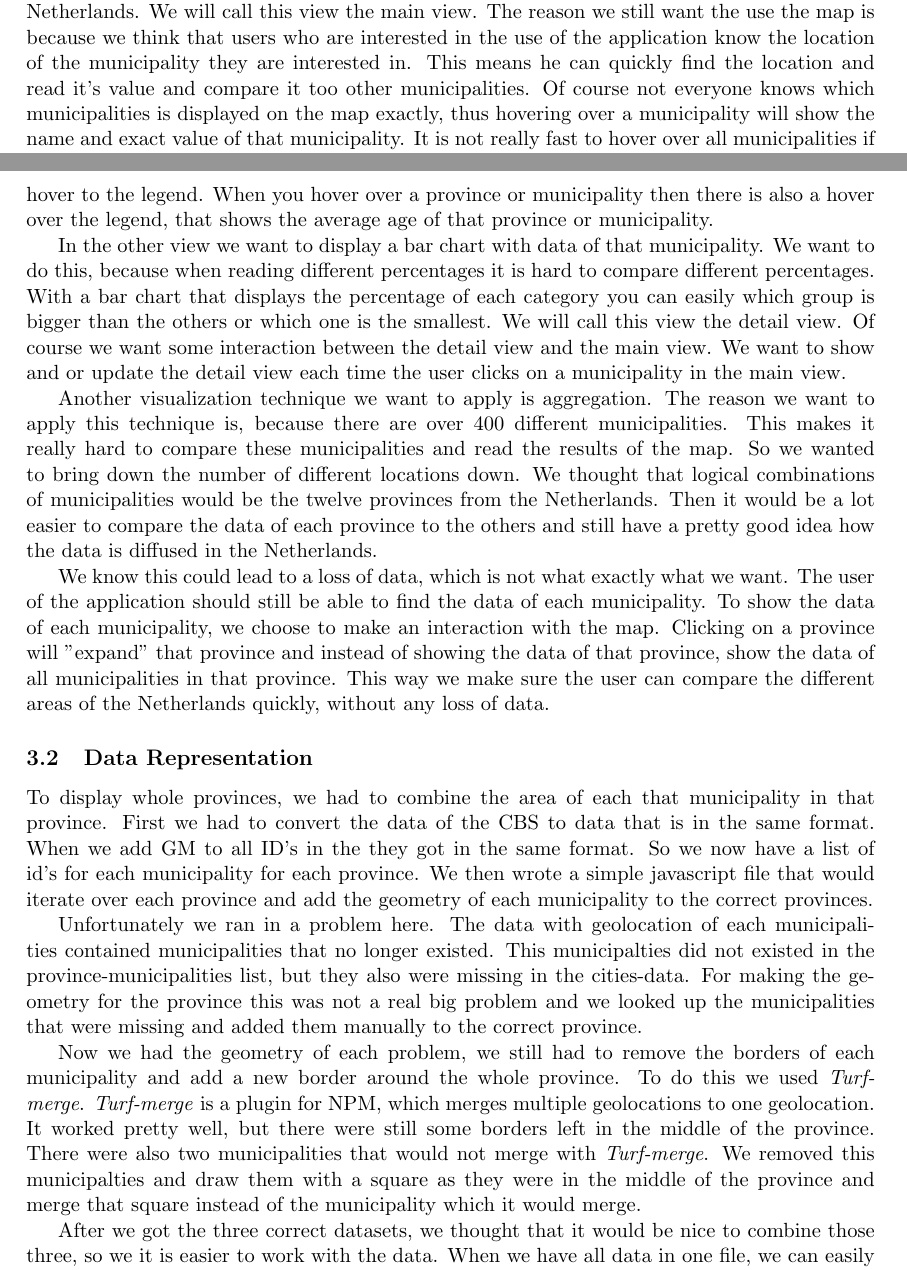
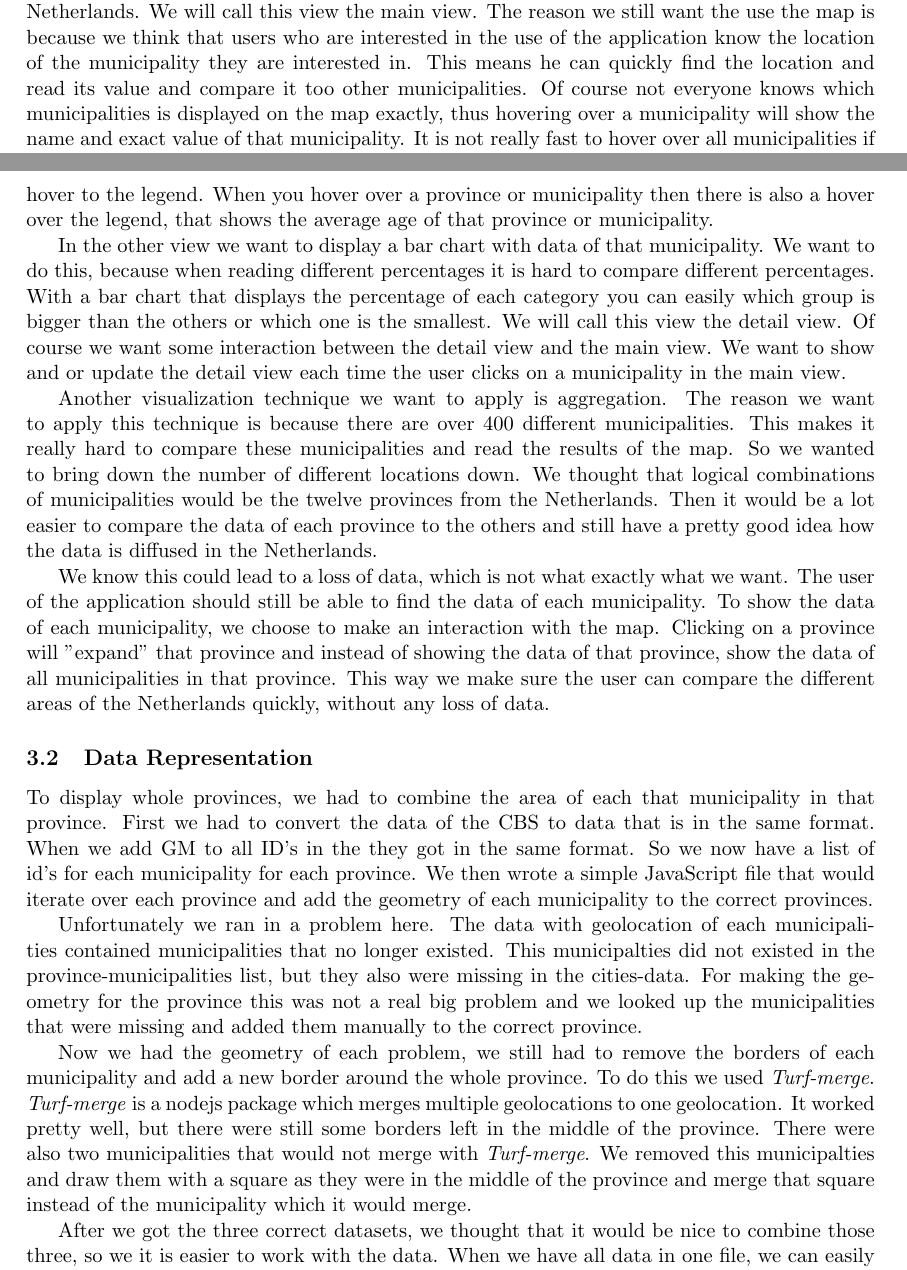
Before and after one commit to timvdalen/2IV35-project, a LaTeX problem sheet (assignment1/report/report.tex, which reads assignment1/report/sections/Design.tex): two parts of pages 4 and 5 of 15, joined at a grey line, cut so that both start at the same text. Compiled offline with pdfLaTeX.

Commit message:
Small changes to design

```diff
--- a/assignment1/report/sections/Design.tex
+++ b/assignment1/report/sections/Design.tex
@@ -4,7 +4,7 @@
 		The first view, that was given as an example with the assignment displays all the municipalities on a map of the Netherlands.
 		We will call this view the main view.
 		The reason we still want the use the map is because we think that users who are interested in the use of the application know the location of the municipality they are interested in.
-		This means he can quickly find the location and read it's value and compare it too other municipalities.
+		This means he can quickly find the location and read its value and compare it too other municipalities.
 		Of course not everyone knows which municipalities is displayed on the map exactly, thus hovering over a municipality will show the name and exact value of that municipality.
 		It is not really fast to hover over all municipalities if you do not know where it lies on the map at all, thus we are planning on adding a filter, which enables users to find municipalities really fast.
 
@@ -22,7 +22,7 @@
 		We want to show and or update the detail view each time the user clicks on a municipality in the main view.
 
 		Another visualization technique we want to apply is aggregation.
-		The reason we want to apply this technique is, because there are over 400 different municipalities.
+		The reason we want to apply this technique is because there are over 400 different municipalities.
 		This makes it really hard to compare these municipalities and read the results of the map.
 		So we wanted to bring down the number of different locations down.
 		We thought that logical combinations of municipalities would be the twelve provinces from the Netherlands.
@@ -39,7 +39,7 @@
 		First we had to convert the data of the CBS to data that is in the same format.
 		When we add GM to all ID's in the they got in the same format.
 		So we now have a list of id's for each municipality for each province.
-		We then wrote a simple javascript file that would iterate over each province and add the geometry of each municipality to the correct provinces.
+		We then wrote a simple JavaScript file that would iterate over each province and add the geometry of each municipality to the correct provinces.
 
 		Unfortunately we ran in a problem here.
 		The data with geolocation of each municipalities contained municipalities that no longer existed.
@@ -48,7 +48,7 @@
 
 		Now we had the geometry of each problem, we still had to remove the borders of each municipality and add a new border around the whole province.
 		To do this we used \emph{Turf-merge}.
-		\emph{Turf-merge} is a plugin for NPM, which merges multiple geolocations to one geolocation.
+		\emph{Turf-merge} is a nodejs package which merges multiple geolocations to one geolocation.
 		It worked pretty well, but there were still some borders left in the middle of the province.
 		There were also two municipalities that would not merge with \emph{Turf-merge}.
 		We removed this municipalties and draw them with a square as they were in the middle of the province and merge that square instead of the municipality which it would merge.
```
